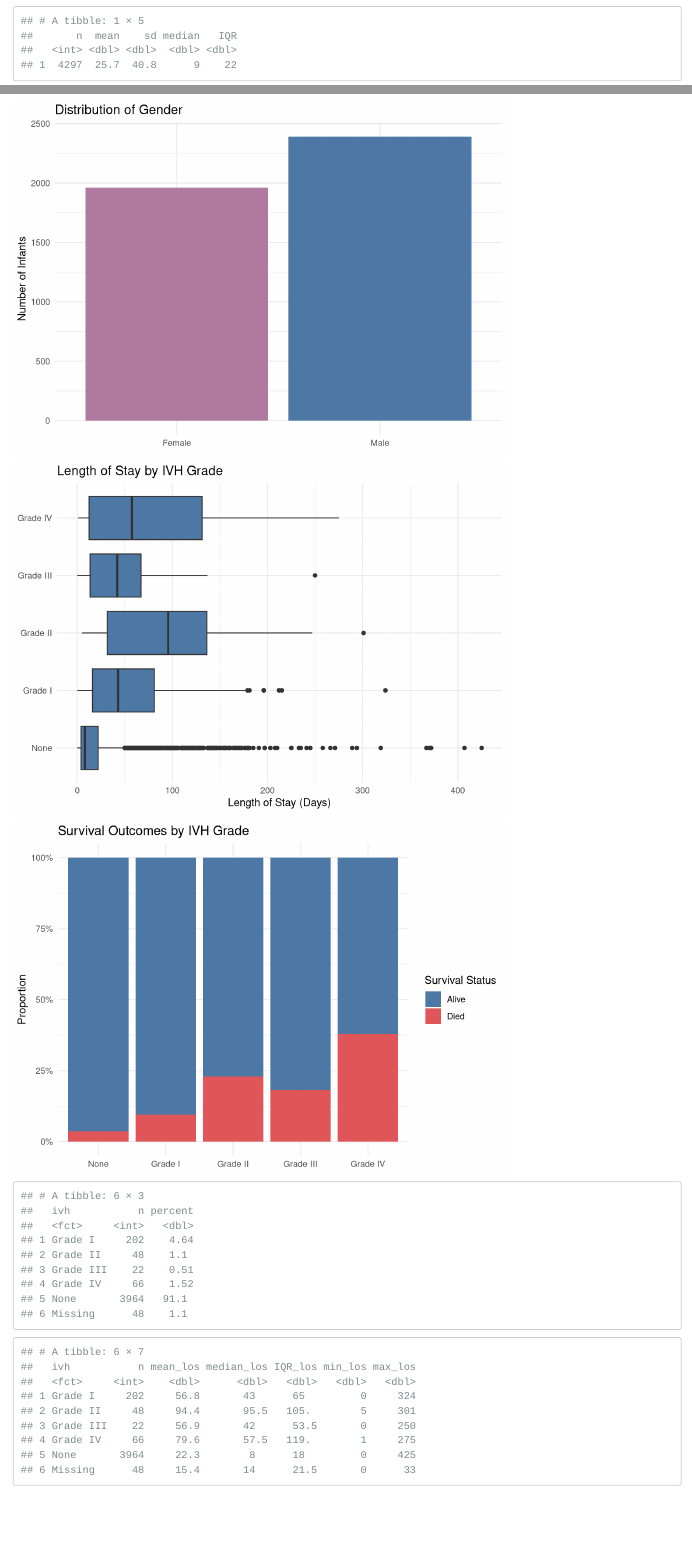
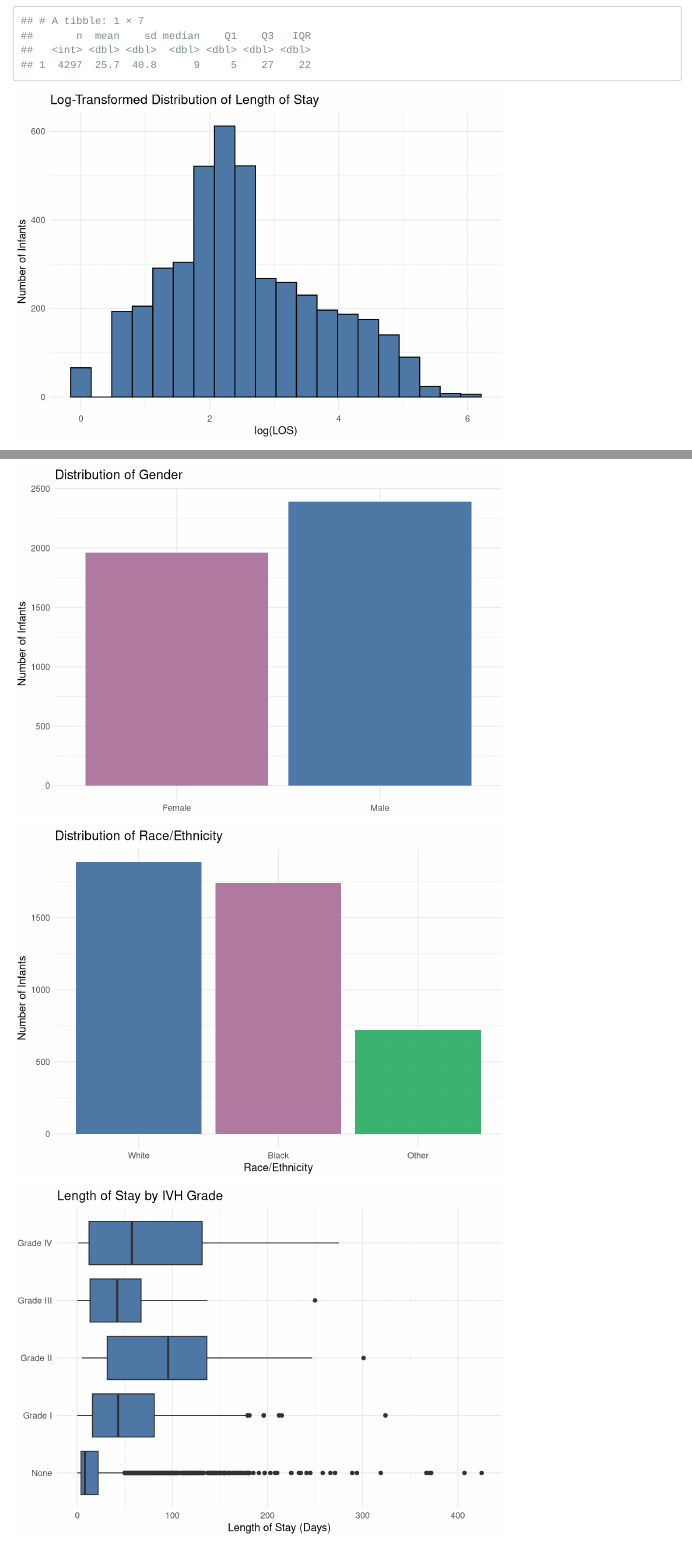
Before and after one commit to emileemlewis22/Honors-Thesis, an R Markdown document (Honors Thesis.Rmd): the page in a window 1100 px wide, from 2200 px down, and a second part further down, joined at a grey line. Rendered offline with R 4.5, knitr and Pandoc, with nearby package versions; some code elsewhere in the file could not run offline; column names are cleaned by a stand-in for the janitor package.

Commit message:
Eleventh Edits

````diff
--- a/Honors Thesis.Rmd
+++ b/Honors Thesis.Rmd
@@ -192,6 +192,8 @@
             mean = mean(length_of_stay, na.rm = TRUE),
             sd = sd(length_of_stay, na.rm = TRUE),
             median = median(length_of_stay, na.rm = TRUE),
+            Q1 = quantile(length_of_stay, 0.25, na.rm = TRUE),
+            Q3 = quantile(length_of_stay, 0.75, na.rm = TRUE),
             IQR = IQR(length_of_stay, na.rm = TRUE))
 ```
 
@@ -315,6 +317,21 @@
        title = "Distribution of Gender")
 ```
 
+```{r duke_nicu_clean-bar3}
+ggplot(data = duke_nicu_clean,
+       mapping = aes(x = factor(race_ethnicity,
+                                levels = c("White", "Black", "Other")),
+                     fill = race_ethnicity)) +
+  geom_bar(show.legend = FALSE) +
+  scale_fill_manual(values = c("White" = "#4E79A7",
+                               "Black" = "#B07AA1",
+                               "Other" = "#3CB371")) +
+  theme_minimal() +
+  labs(x = "Race/Ethnicity",
+       y = "Number of Infants",
+       title = "Distribution of Race/Ethnicity")
+```
+
 ```{r duke_nicu_clean-boxplot3, warning = FALSE}
 ggplot(data = duke_nicu_clean %>% filter(ivh != "Missing"),
        mapping = aes(x = length_of_stay,
@@ -327,7 +344,7 @@
        title = "Length of Stay by IVH Grade")
 ```
 
-```{r duke_nicu_clean-bar3}
+```{r duke_nicu_clean-bar4}
 ggplot(data = duke_nicu_clean %>% filter(ivh != "Missing"),
        mapping = aes(x = fct_relevel(ivh, "None", "Grade I", "Grade II",
                                      "Grade III", "Grade IV"),
@@ -420,7 +437,7 @@
        title = "Length of Stay by NEC Type")
 ```
 
-```{r duke_nicu_clean-bar5}
+```{r duke_nicu_clean-bar6}
 ggplot(data = duke_nicu_clean %>% filter(nec != "Missing"),
        mapping = aes(x = fct_relevel(nec, "None", "Surgical", "Medical"),
                      fill = survival_status)) +
@@ -463,7 +480,7 @@
        title = "Length of Stay by PDA Management")
 ```
 
-```{r duke_nicu_clean-bar6}
+```{r duke_nicu_clean-bar7}
 ggplot(data = duke_nicu_clean %>% filter(pda != "Missing"),
        mapping = aes(x = pda,
                      fill = survival_status)) +
````
Also changed, not shown: Honors-Thesis.html, Honors Thesis.Rmd (4 more changed lines).
